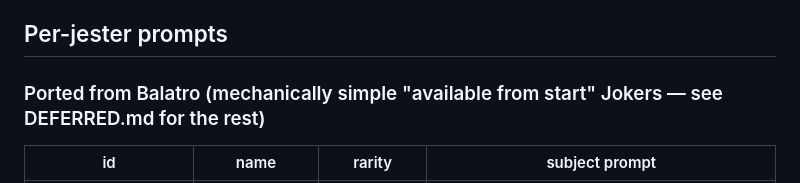
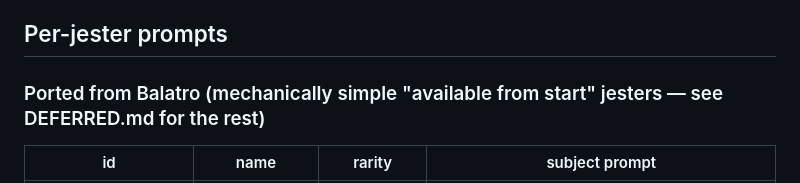
Before and after one commit to coliver/jester, a Markdown page: assets/jesters/PROMPTS.md, the part around the change. Rendered like a GitHub page.

```diff
--- a/assets/jesters/PROMPTS.md
+++ b/assets/jesters/PROMPTS.md
@@ -34,7 +34,7 @@ style reference if your tool supports one):
 
 ## Per-jester prompts
 
-### Ported from Balatro (mechanically simple "available from start" Jokers — see DEFERRED.md for the rest)
+### Ported from Balatro (mechanically simple "available from start" jesters — see DEFERRED.md for the rest)
 
 | id | name | rarity | subject prompt |
 |---|---|---|---|
```
Also changed, not shown: assets/jesters/DEFERRED.md (+12 -11 lines).
